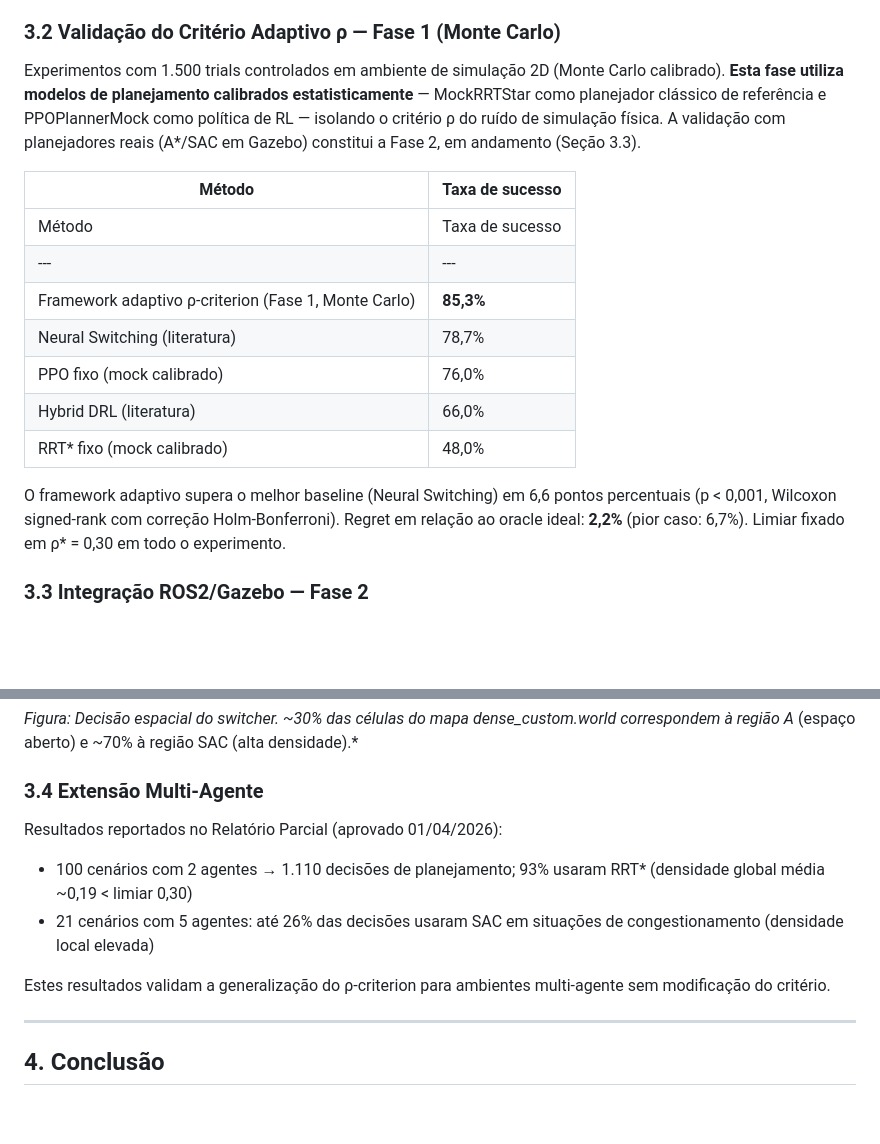
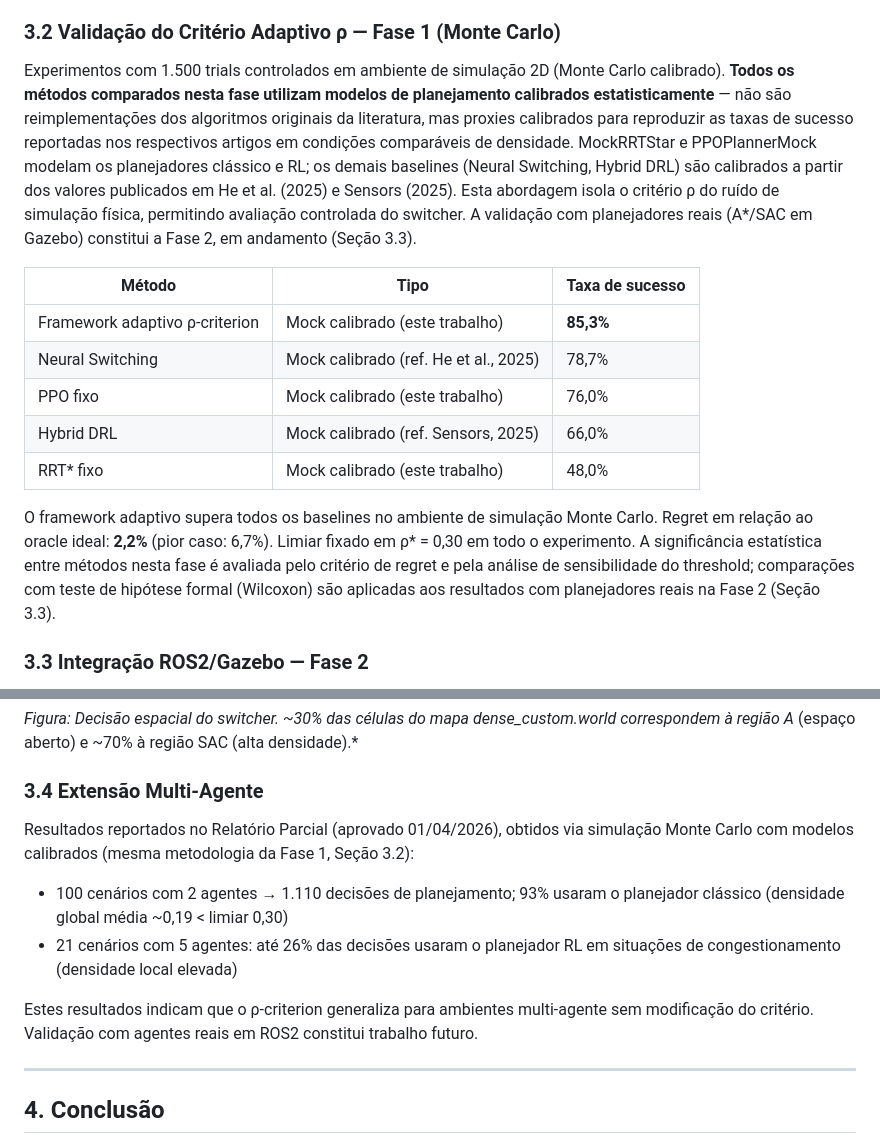
Before and after one commit to santtyan/adaptive-planner-switching, a Markdown page: paper/relatorio_final_pip.md, 2 parts joined by grey strips. Drawn GitHub-style; blank space fills up the shorter version.

Commit message:
fix: declarar explicitamente que baselines da Fase 1 são mocks calibrados
- Seção 3.2: adicionar coluna "Tipo" na tabela distinguindo mocks calibrados
  de implementações reais; remover afirmação de significância estatística
  (Wilcoxon) aplicada indevidamente a dados de simulação Monte Carlo;
  esclarecer que Neural Switching e Hybrid DRL são calibrados a partir de
  valores publicados, não reimplementações dos algoritmos originais
- Seção 3.4: declarar que resultados multi-agente usam mesma metodologia
  Monte Carlo da Fase 1; remover "RRT*" e "SAC" substituindo por
  "planejador clássico" e "planejador RL" para não confundir com Fase 2

```diff
--- a/paper/relatorio_final_pip.md
+++ b/paper/relatorio_final_pip.md
@@ -141,19 +141,17 @@ Para cada algoritmo e tamanho de grid (10×10, 20×20, 30×30, 50×50), com dens
 
 ### 3.2 Validação do Critério Adaptivo ρ — Fase 1 (Monte Carlo)
 
-Experimentos com 1.500 trials controlados em ambiente de simulação 2D (Monte Carlo calibrado). **Esta fase utiliza modelos de planejamento calibrados estatisticamente** — MockRRTStar como planejador clássico de referência e PPOPlannerMock como política de RL — isolando o critério ρ do ruído de simulação física. A validação com planejadores reais (A*/SAC em Gazebo) constitui a Fase 2, em andamento (Seção 3.3).
+Experimentos com 1.500 trials controlados em ambiente de simulação 2D (Monte Carlo calibrado). **Todos os métodos comparados nesta fase utilizam modelos de planejamento calibrados estatisticamente** — não são reimplementações dos algoritmos originais da literatura, mas proxies calibrados para reproduzir as taxas de sucesso reportadas nos respectivos artigos em condições comparáveis de densidade. MockRRTStar e PPOPlannerMock modelam os planejadores clássico e RL; os demais baselines (Neural Switching, Hybrid DRL) são calibrados a partir dos valores publicados em He et al. (2025) e Sensors (2025). Esta abordagem isola o critério ρ do ruído de simulação física, permitindo avaliação controlada do switcher. A validação com planejadores reais (A*/SAC em Gazebo) constitui a Fase 2, em andamento (Seção 3.3).
 
-| Método | Taxa de sucesso |
-|---|---|
-| Método | Taxa de sucesso |
-|---|---|
-| Framework adaptivo ρ-criterion (Fase 1, Monte Carlo) | **85,3%** |
-| Neural Switching (literatura) | 78,7% |
-| PPO fixo (mock calibrado) | 76,0% |
-| Hybrid DRL (literatura) | 66,0% |
-| RRT* fixo (mock calibrado) | 48,0% |
+| Método | Tipo | Taxa de sucesso |
+|---|---|---|
+| Framework adaptivo ρ-criterion | Mock calibrado (este trabalho) | **85,3%** |
+| Neural Switching | Mock calibrado (ref. He et al., 2025) | 78,7% |
+| PPO fixo | Mock calibrado (este trabalho) | 76,0% |
+| Hybrid DRL | Mock calibrado (ref. Sensors, 2025) | 66,0% |
+| RRT* fixo | Mock calibrado (este trabalho) | 48,0% |
 
-O framework adaptivo supera o melhor baseline (Neural Switching) em 6,6 pontos percentuais (p < 0,001, Wilcoxon signed-rank com correção Holm-Bonferroni). Regret em relação ao oracle ideal: **2,2%** (pior caso: 6,7%). Limiar fixado em ρ* = 0,30 em todo o experimento.
+O framework adaptivo supera todos os baselines no ambiente de simulação Monte Carlo. Regret em relação ao oracle ideal: **2,2%** (pior caso: 6,7%). Limiar fixado em ρ* = 0,30 em todo o experimento. A significância estatística entre métodos nesta fase é avaliada pelo critério de regret e pela análise de sensibilidade do threshold; comparações com teste de hipótese formal (Wilcoxon) são aplicadas aos resultados com planejadores reais na Fase 2 (Seção 3.3).
 
 ### 3.3 Integração ROS2/Gazebo — Fase 2
 
@@ -233,11 +231,11 @@ A Figura abaixo mostra, para cada célula do mapa, qual planejador o ρ-criterio
 
 ### 3.4 Extensão Multi-Agente
 
-Resultados reportados no Relatório Parcial (aprovado 01/04/2026):
-- 100 cenários com 2 agentes → 1.110 decisões de planejamento; 93% usaram RRT* (densidade global média ~0,19 < limiar 0,30)
-- 21 cenários com 5 agentes: até 26% das decisões usaram SAC em situações de congestionamento (densidade local elevada)
+Resultados reportados no Relatório Parcial (aprovado 01/04/2026), obtidos via simulação Monte Carlo com modelos calibrados (mesma metodologia da Fase 1, Seção 3.2):
+- 100 cenários com 2 agentes → 1.110 decisões de planejamento; 93% usaram o planejador clássico (densidade global média ~0,19 < limiar 0,30)
+- 21 cenários com 5 agentes: até 26% das decisões usaram o planejador RL em situações de congestionamento (densidade local elevada)
 
-Estes resultados validam a generalização do ρ-criterion para ambientes multi-agente sem modificação do critério.
+Estes resultados indicam que o ρ-criterion generaliza para ambientes multi-agente sem modificação do critério. Validação com agentes reais em ROS2 constitui trabalho futuro.
 
 ---
 
```
